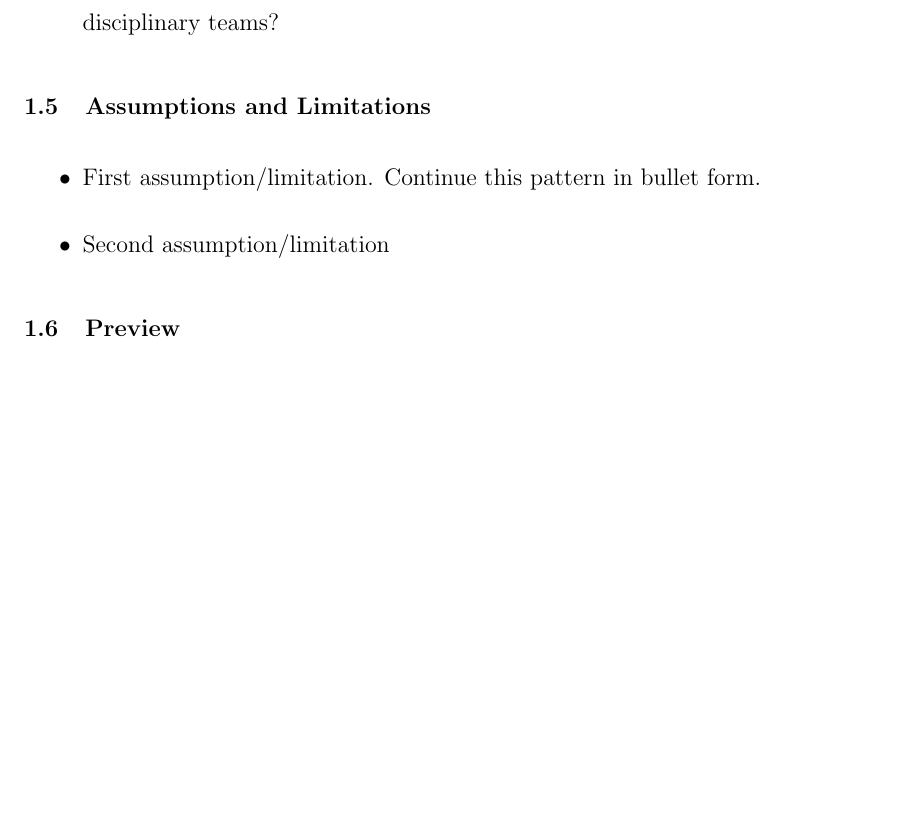
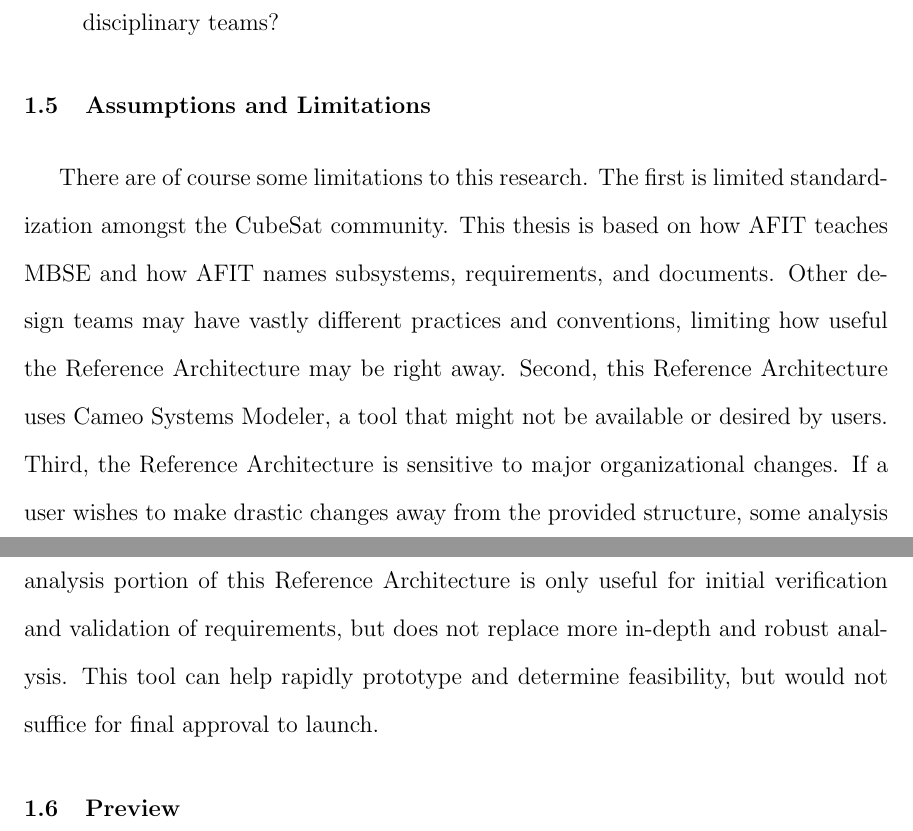
Before and after one commit to spaceman35/cubesat-reference-architecture-thesis, a LaTeX thesis (Cubesat RA Thesis/main.tex, which reads Cubesat RA Thesis/Thesis/Introduction/Assumptions_Limitations.tex): part of page 16 of 49 before the commit and two parts of pages 16 and 17 of 49 after it, the two joined at a grey line, cut so that both start at the same text, the shorter picture padded with empty space. Compiled offline with pdfLaTeX.

Commit message:
Update Assumptions_Limitations.tex

```diff
--- a/Cubesat RA Thesis/Thesis/Introduction/Assumptions_Limitations.tex
+++ b/Cubesat RA Thesis/Thesis/Introduction/Assumptions_Limitations.tex
@@ -2,7 +2,4 @@
 
 % Think of implicit assumptions and make explicit by stating them here
 
-\begin{itemize}
-\item First assumption/limitation. Continue this pattern in bullet form.
-\item Second assumption/limitation
-\end{itemize}
+There are of course some limitations to this research. The first is limited standardization amongst the CubeSat community. This thesis is based on how AFIT teaches MBSE and how AFIT names subsystems, requirements, and documents. Other design teams may have vastly different practices and conventions, limiting how useful the Reference Architecture may be right away. Second, this Reference Architecture uses Cameo Systems Modeler, a tool that might not be available or desired by users. Third, the Reference Architecture is sensitive to major organizational changes. If a user wishes to make drastic changes away from the provided structure, some analysis or document tools may need to be updated or they will not be useful. Finally, the analysis portion of this Reference Architecture is only useful for initial verification and validation of requirements, but does not replace more in-depth and robust analysis. This tool can help rapidly prototype and determine feasibility, but would not suffice for final approval to launch.
```
